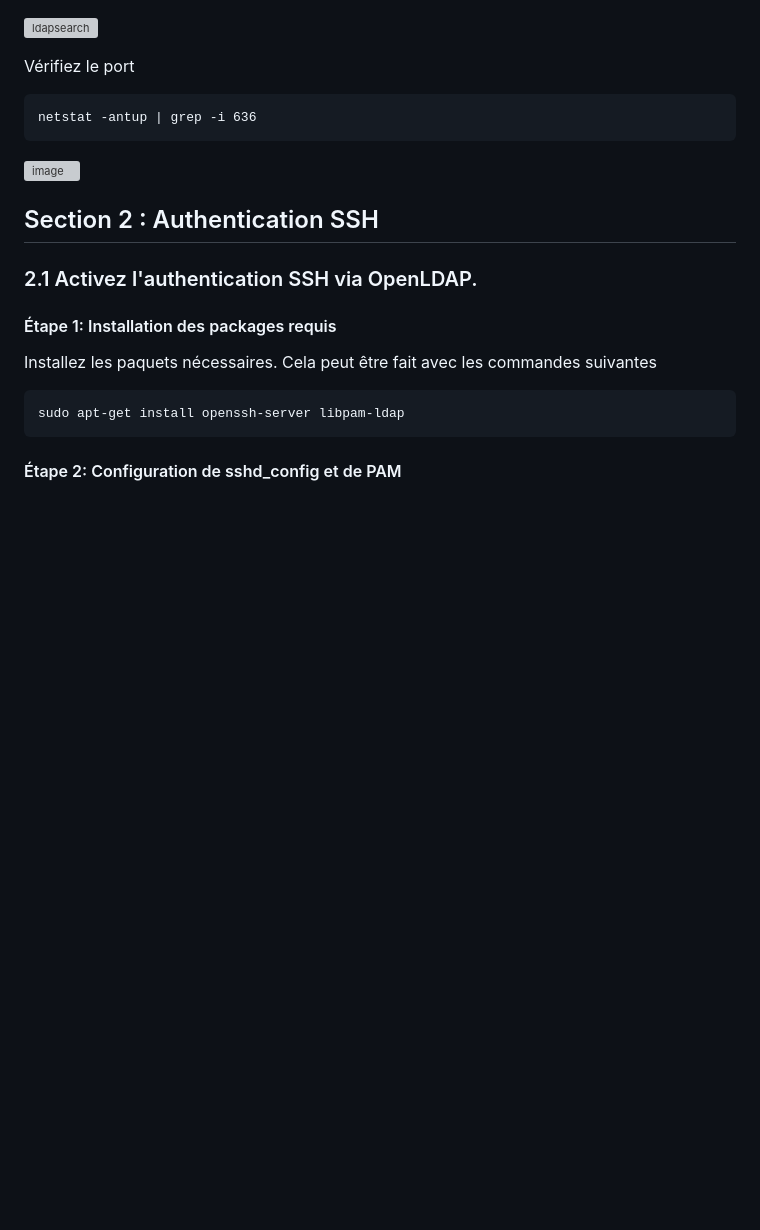
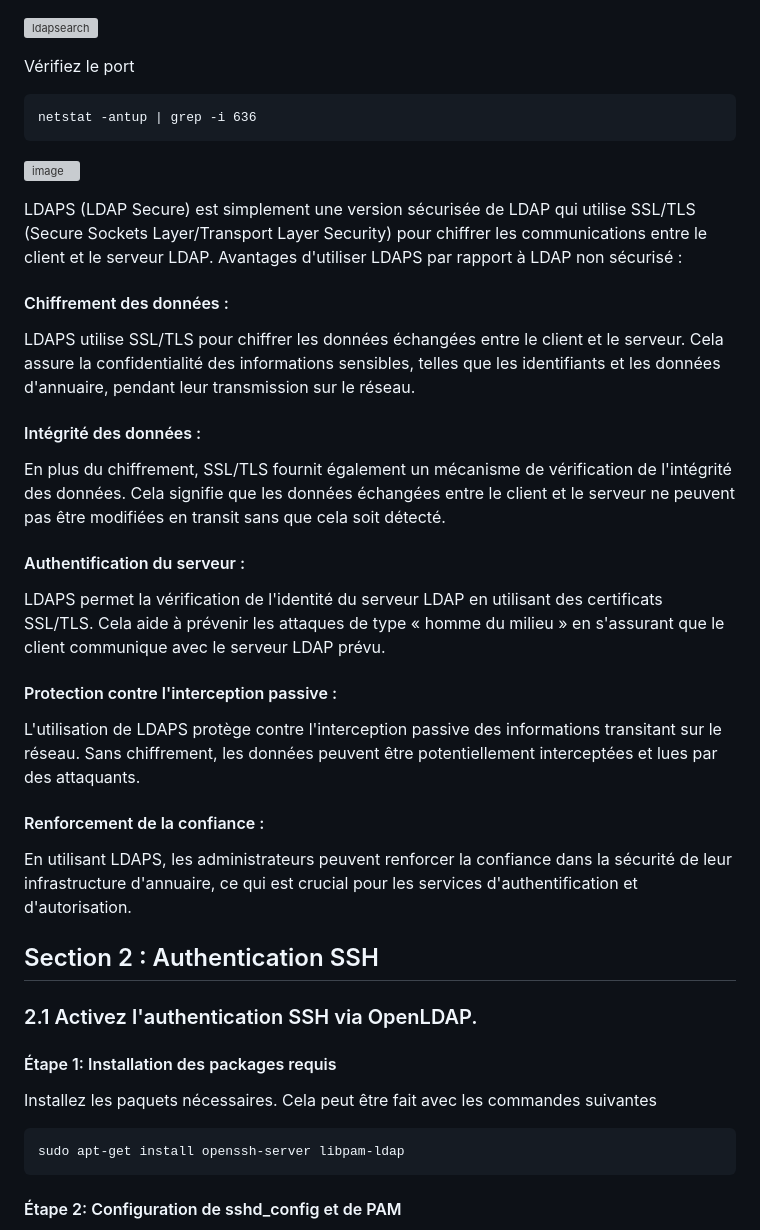
Before and after one commit to EllouzeKarim/Project-Security, a Markdown page: README.md, the part around the change. Rendered like a GitHub page; blank space fills up the shorter version; grey boxes are pictures that could not be loaded.

````diff
--- a/README.md
+++ b/README.md
@@ -249,6 +249,24 @@ Vérifiez le port
 netstat -antup | grep -i 636
 ```
 ![image](https://github.com/EllouzeKarim/Project-Security/assets/98825770/4143a504-281e-49c3-9536-0291f894a1a8)
+
+
+LDAPS (LDAP Secure) est simplement une version sécurisée de LDAP qui utilise SSL/TLS (Secure Sockets Layer/Transport Layer Security) pour chiffrer les communications entre le client et le serveur LDAP. Avantages d'utiliser LDAPS par rapport à LDAP non sécurisé :
+
+####  Chiffrement des données :
+LDAPS utilise SSL/TLS pour chiffrer les données échangées entre le client et le serveur. Cela assure la confidentialité des informations sensibles, telles que les identifiants et les données d'annuaire, pendant leur transmission sur le réseau.
+
+#### Intégrité des données :
+En plus du chiffrement, SSL/TLS fournit également un mécanisme de vérification de l'intégrité des données. Cela signifie que les données échangées entre le client et le serveur ne peuvent pas être modifiées en transit sans que cela soit détecté.
+
+#### Authentification du serveur :
+LDAPS permet la vérification de l'identité du serveur LDAP en utilisant des certificats SSL/TLS. Cela aide à prévenir les attaques de type « homme du milieu » en s'assurant que le client communique avec le serveur LDAP prévu.
+
+#### Protection contre l'interception passive :
+L'utilisation de LDAPS protège contre l'interception passive des informations transitant sur le réseau. Sans chiffrement, les données peuvent être potentiellement interceptées et lues par des attaquants.
+
+#### Renforcement de la confiance :
+En utilisant LDAPS, les administrateurs peuvent renforcer la confiance dans la sécurité de leur infrastructure d'annuaire, ce qui est crucial pour les services d'authentification et d'autorisation.
 
 ## Sec­tion 2 : Authen­ti­ca­tion SSH
 ### 2.1 Acti­vez l'authen­ti­ca­tion SSH via OpenLDAP.
````
